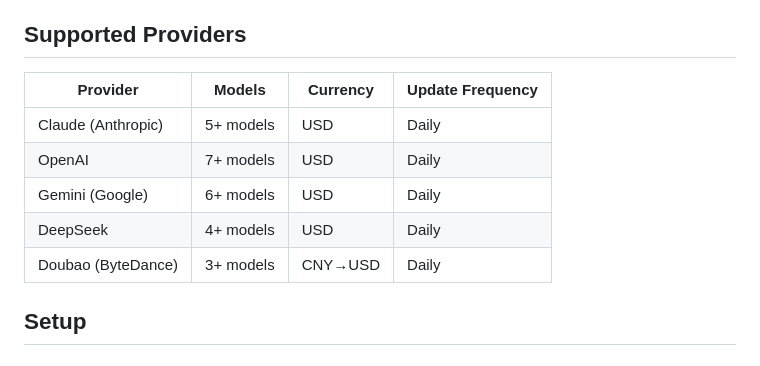
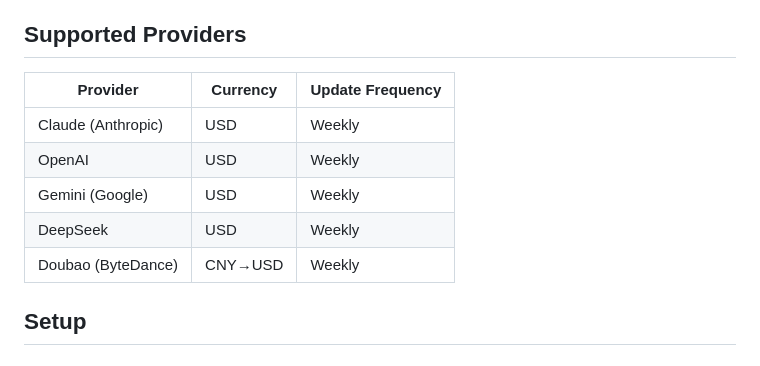
Before and after one commit to Owen-Liuyuxuan/llm_pricing_list, a Markdown page: README.md, the part around the change. GitHub-like rendering.

Commit message:
feat: update documentation
Signed-off-by: YuxuanLiuTier4Desktop <619684051@qq.com>

```diff
--- a/README.md
+++ b/README.md
@@ -15,13 +15,13 @@ https://owen-liuyuxuan.github.io/llm_pricing_list/
 
 ## Supported Providers
 
-| Provider | Models | Currency | Update Frequency |
-|----------|--------|----------|------------------|
-| Claude (Anthropic) | 5+ models | USD | Daily |
-| OpenAI | 7+ models | USD | Daily |
-| Gemini (Google) | 6+ models | USD | Daily |
-| DeepSeek | 4+ models | USD | Daily |
-| Doubao (ByteDance) | 3+ models | CNY→USD | Daily |
+| Provider | Currency | Update Frequency |
+|----------|----------|------------------|
+| Claude (Anthropic) | USD | Weekly |
+| OpenAI | USD | Weekly |
+| Gemini (Google) | USD | Weekly |
+| DeepSeek | USD | Weekly |
+| Doubao (ByteDance) | CNY→USD | Weekly |
 
 ## Setup
 
```
